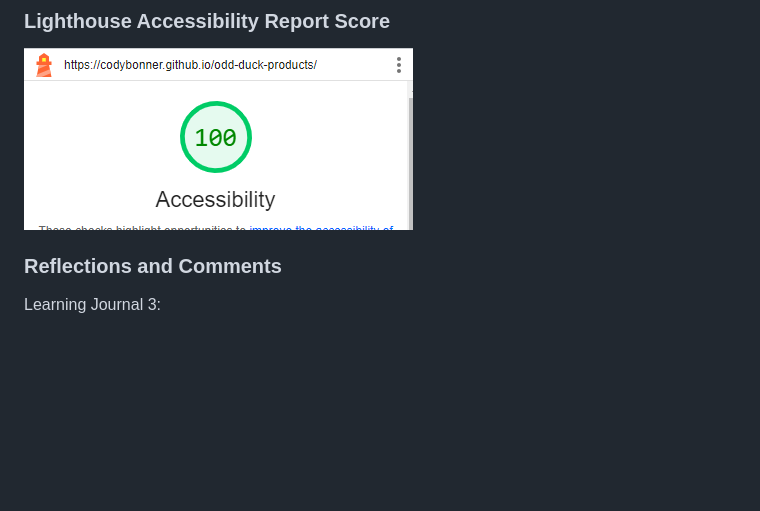
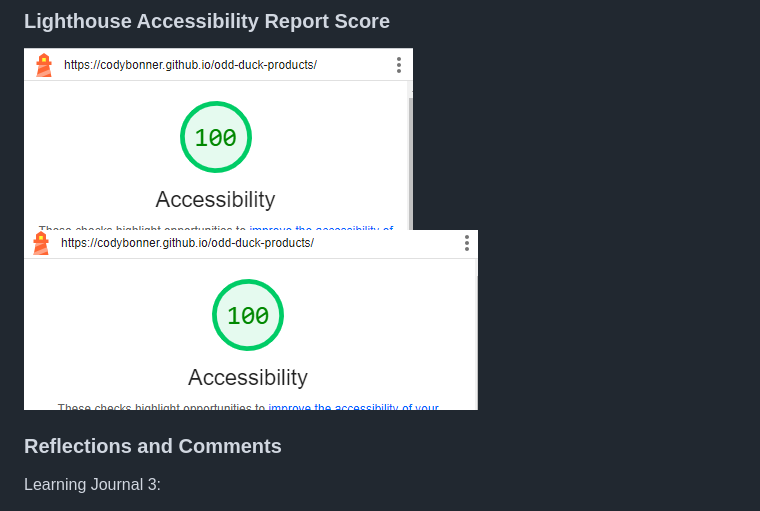
Before and after one commit to CodyBonner/odd-duck-products, a Markdown page: README.md, the part around the change. Rendered like a GitHub page; pictures changed too: img/odd-ducks-lighthouse-2.PNG (added); blank space fills up the shorter version.

Commit message:
added lighthouse

```diff
--- a/README.md
+++ b/README.md
@@ -25,6 +25,7 @@ To utilize the skills and tools I have achieved to showcase a unique and persona
 ### Lighthouse Accessibility Report Score
 
 ![LightHouse-Index](img/odd-ducks-lighthouse.PNG)
+![Lighthouse-Index-2](img/odd-ducks-lighthouse-2.PNG)
 
 ### Reflections and Comments
 
```
